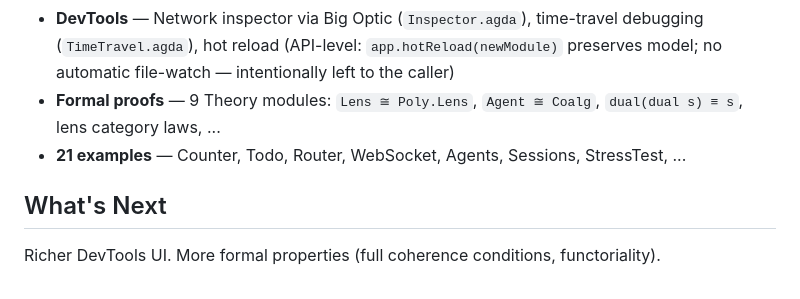
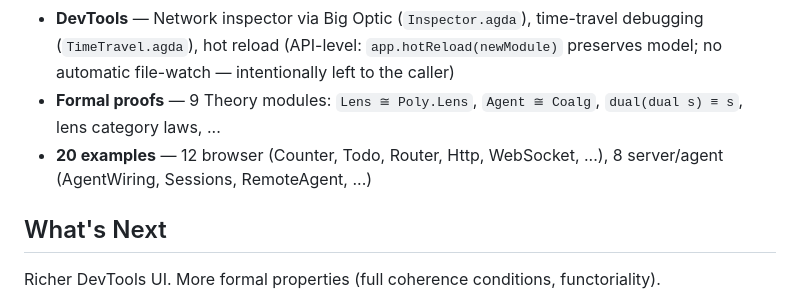
Before and after one commit to comonoid/agdelte, a Markdown page: README.md, the part around the change. GitHub-like rendering.

Commit message:
small README fixes

```diff
--- a/README.md
+++ b/README.md
@@ -217,7 +217,7 @@ runtime/          JavaScript: reactive.js, events.js, dom.js
 - **Big Lens** — same `peek`/`over` across local state, Unix sockets, WebSocket, with composition proofs
 - **DevTools** — Network inspector via Big Optic (`Inspector.agda`), time-travel debugging (`TimeTravel.agda`), hot reload (API-level: `app.hotReload(newModule)` preserves model; no automatic file-watch — intentionally left to the caller)
 - **Formal proofs** — 9 Theory modules: `Lens ≅ Poly.Lens`, `Agent ≅ Coalg`, `dual(dual s) ≡ s`, lens category laws, ...
-- **21 examples** — Counter, Todo, Router, WebSocket, Agents, Sessions, StressTest, ...
+- **20 examples** — 12 browser (Counter, Todo, Router, Http, WebSocket, ...), 8 server/agent (AgentWiring, Sessions, RemoteAgent, ...)
 
 ## What's Next
 
```
